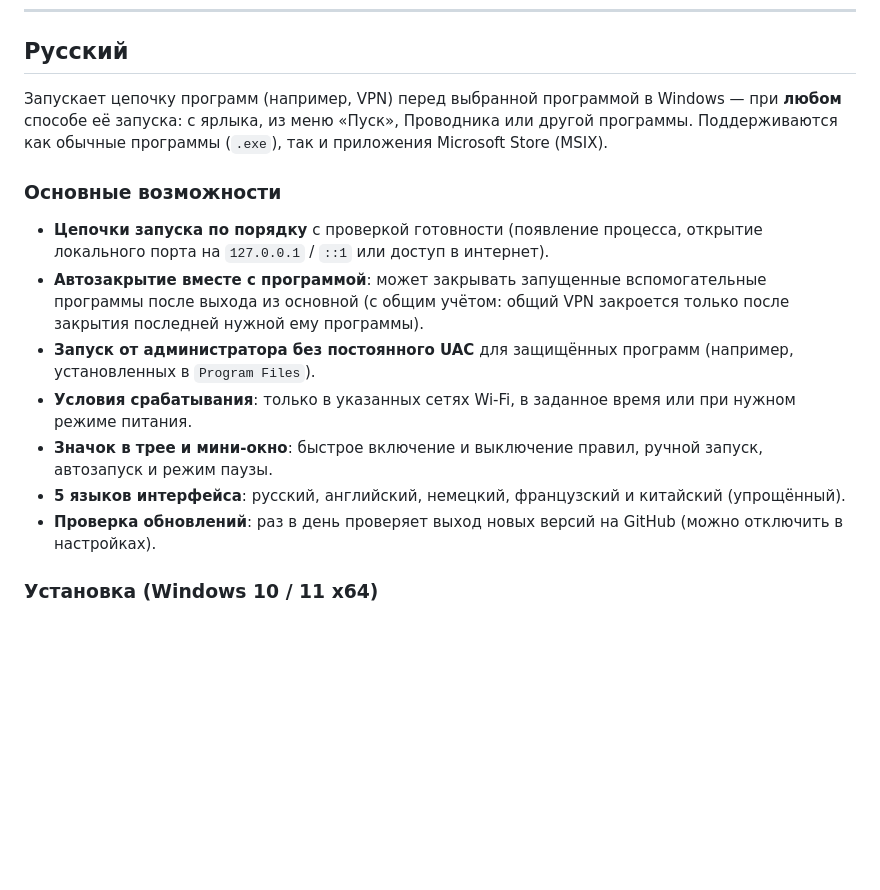
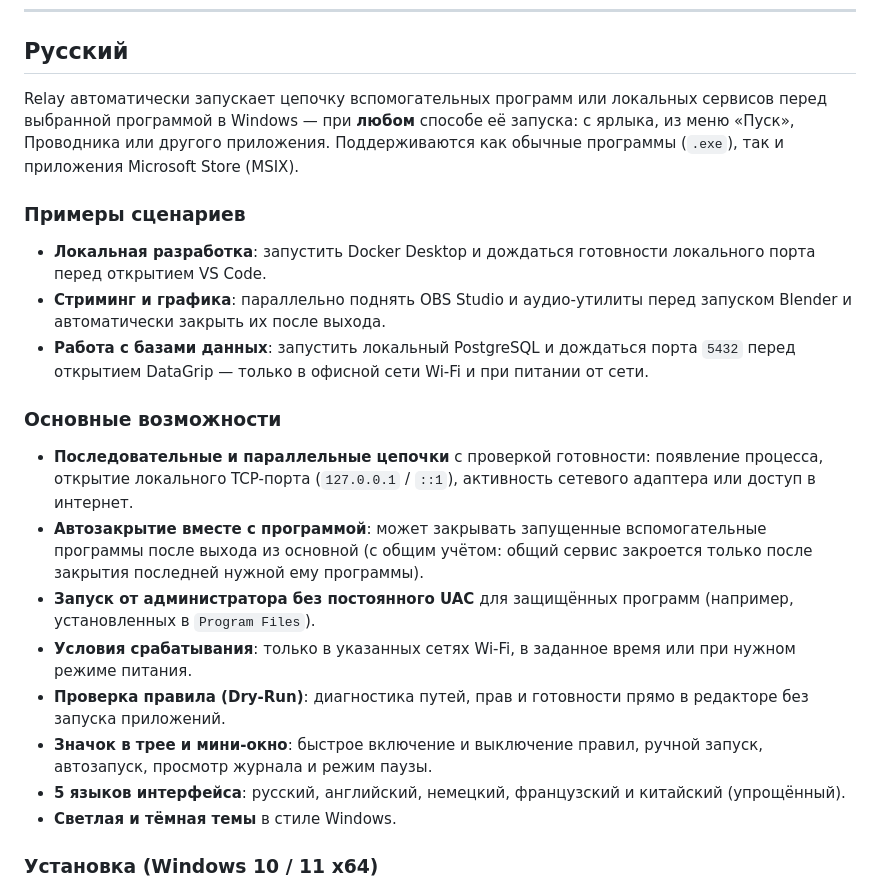
Before and after one commit to i23950404-create/Relay, a Markdown page: README.md, the part around one of its changes. Drawn GitHub-style; blank space fills up the shorter version.

```diff
--- a/README.md
+++ b/README.md
@@ -34,17 +55,24 @@ Starts a chain of programs (for example, a VPN) before a chosen Windows program
 
 ## Русский
 
-Запускает цепочку программ (например, VPN) перед выбранной программой в Windows — при **любом** способе её запуска: с ярлыка, из меню «Пуск», Проводника или другой программы. Поддерживаются как обычные программы (`.exe`), так и приложения Microsoft Store (MSIX).
+Relay автоматически запускает цепочку вспомогательных программ или локальных сервисов перед выбранной программой в Windows — при **любом** способе её запуска: с ярлыка, из меню «Пуск», Проводника или другого приложения. Поддерживаются как обычные программы (`.exe`), так и приложения Microsoft Store (MSIX).
+
+### Примеры сценариев
+
+- **Локальная разработка**: запустить Docker Desktop и дождаться готовности локального порта перед открытием VS Code.
+- **Стриминг и графика**: параллельно поднять OBS Studio и аудио-утилиты перед запуском Blender и автоматически закрыть их после выхода.
+- **Работа с базами данных**: запустить локальный PostgreSQL и дождаться порта `5432` перед открытием DataGrip — только в офисной сети Wi-Fi и при питании от сети.
 
 ### Основные возможности
 
-- **Цепочки запуска по порядку** с проверкой готовности (появление процесса, открытие локального порта на `127.0.0.1` / `::1` или доступ в интернет).
-- **Автозакрытие вместе с программой**: может закрывать запущенные вспомогательные программы после выхода из основной (с общим учётом: общий VPN закроется только после закрытия последней нужной ему программы).
+- **Последовательные и параллельные цепочки** с проверкой готовности: появление процесса, открытие локального TCP-порта (`127.0.0.1` / `::1`), активность сетевого адаптера или доступ в интернет.
+- **Автозакрытие вместе с программой**: может закрывать запущенные вспомогательные программы после выхода из основной (с общим учётом: общий сервис закроется только после закрытия последней нужной ему программы).
 - **Запуск от администратора без постоянного UAC** для защищённых программ (например, установленных в `Program Files`).
 - **Условия срабатывания**: только в указанных сетях Wi-Fi, в заданное время или при нужном режиме питания.
-- **Значок в трее и мини-окно**: быстрое включение и выключение правил, ручной запуск, автозапуск и режим паузы.
+- **Проверка правила (Dry-Run)**: диагностика путей, прав и готовности прямо в редакторе без запуска приложений.
+- **Значок в трее и мини-окно**: быстрое включение и выключение правил, ручной запуск, автозапуск, просмотр журнала и режим паузы.
 - **5 языков интерфейса**: русский, английский, немецкий, французский и китайский (упрощённый).
-- **Проверка обновлений**: раз в день проверяет выход новых версий на GitHub (можно отключить в настройках).
+- **Светлая и тёмная темы** в стиле Windows.
 
 ### Установка (Windows 10 / 11 x64)
 
```
Also changed, not shown: other parts of README.md (+27 -6 lines), docs/screenshots/flyout-dark.png (added), docs/screenshots/main-dark.png (added), docs/screenshots/main-light.png (added).
